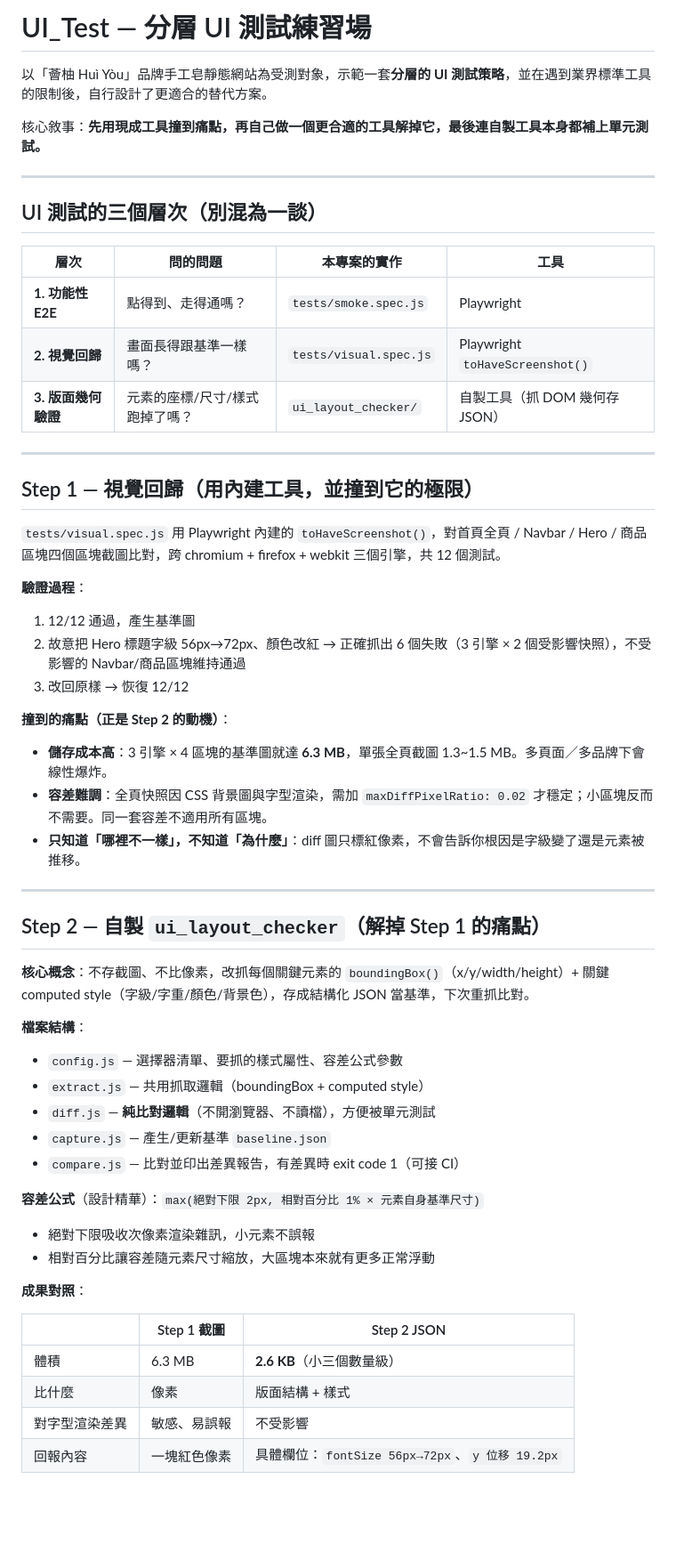
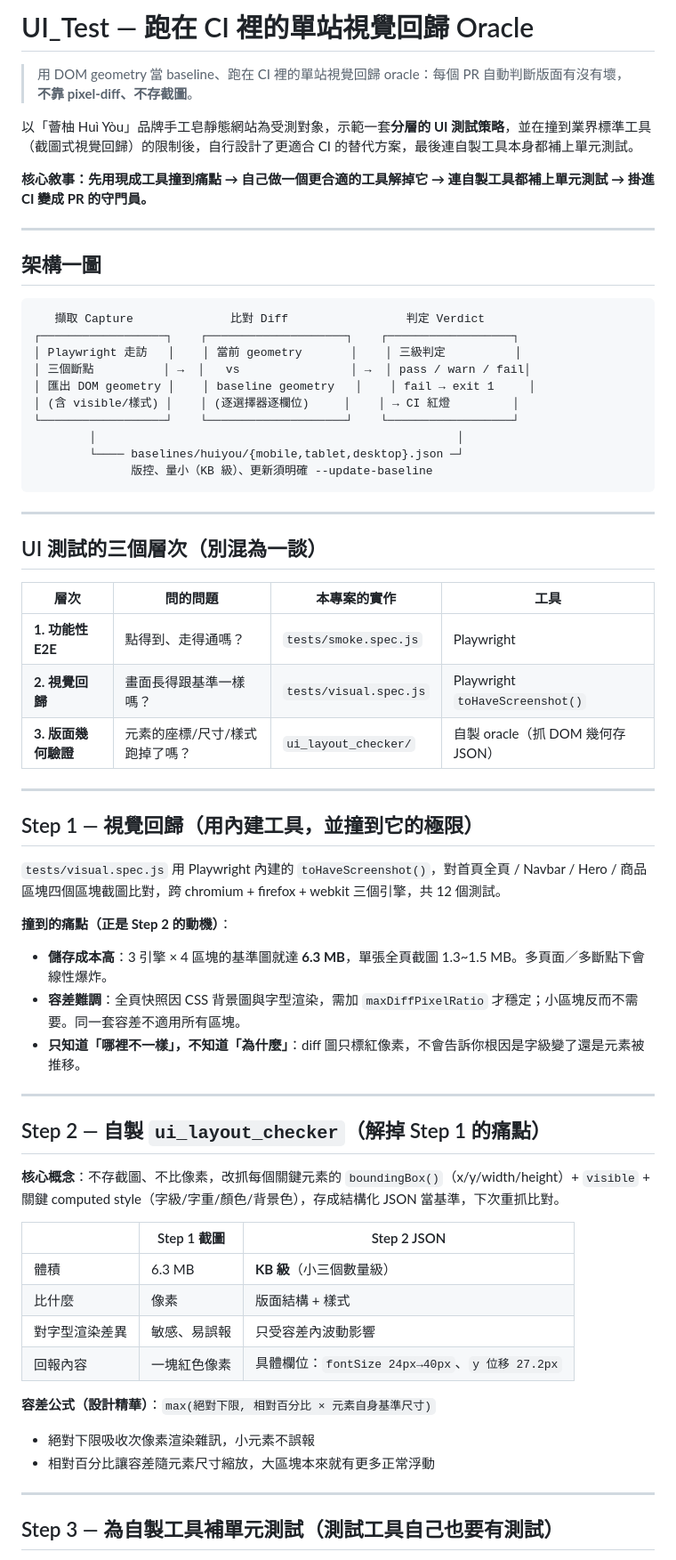
Before and after one commit to chengnick/dom-geometry-visual-oracle, a Markdown page: README.md, the part around one of its changes. Shown at 89% size. Drawn GitHub-style; blank space fills up the shorter version.

Commit message:
docs: 重寫 README 為「CI 視覺回歸 oracle」定位 + 加 CLAUDE.md
- README：加架構圖、Step 4（多斷點/三級判定/CI）、已知限制、履歷用一句話
- CLAUDE.md：給後續協作者的檔案地圖與改動規矩

Co-Authored-By: Claude Opus 4.8 <noreply@anthropic.com>

````diff
--- a/README.md
+++ b/README.md
@@ -1,8 +1,27 @@
-# UI_Test — 分層 UI 測試練習場
+# UI_Test — 跑在 CI 裡的單站視覺回歸 Oracle
 
-以「薈柚 Huì Yòu」品牌手工皂靜態網站為受測對象，示範一套**分層的 UI 測試策略**，並在遇到業界標準工具的限制後，自行設計了更適合的替代方案。
+> 用 DOM geometry 當 baseline、跑在 CI 裡的單站視覺回歸 oracle：每個 PR 自動判斷版面有沒有壞，**不靠 pixel-diff、不存截圖**。
 
-核心敘事：**先用現成工具撞到痛點，再自己做一個更合適的工具解掉它，最後連自製工具本身都補上單元測試。**
+以「薈柚 Huì Yòu」品牌手工皂靜態網站為受測對象，示範一套**分層的 UI 測試策略**，並在撞到業界標準工具（截圖式視覺回歸）的限制後，自行設計了更適合 CI 的替代方案，最後連自製工具本身都補上單元測試。
+
+**核心敘事：先用現成工具撞到痛點 → 自己做一個更合適的工具解掉它 → 連自製工具都補上單元測試 → 掛進 CI 變成 PR 的守門員。**
+
+---
+
+## 架構一圖
+
+```
+   擷取 Capture              比對 Diff                 判定 Verdict
+┌──────────────────┐    ┌────────────────────┐    ┌──────────────────┐
+│ Playwright 走訪   │    │ 當前 geometry       │    │ 三級判定          │
+│ 三個斷點          │ →  │   vs                │ →  │ pass / warn / fail│
+│ 匯出 DOM geometry │    │ baseline geometry   │    │ fail → exit 1     │
+│ (含 visible/樣式) │    │ (逐選擇器逐欄位)     │    │ → CI 紅燈         │
+└──────────────────┘    └────────────────────┘    └──────────────────┘
+        │                                                    │
+        └──── baselines/huiyou/{mobile,tablet,desktop}.json ─┘
+              版控、量小（KB 級）、更新須明確 --update-baseline
+```
 
 ---
 
@@ -12,7 +31,7 @@
 |---|---|---|---|
 | **1. 功能性 E2E** | 點得到、走得通嗎？ | `tests/smoke.spec.js` | Playwright |
 | **2. 視覺回歸** | 畫面長得跟基準一樣嗎？ | `tests/visual.spec.js` | Playwright `toHaveScreenshot()` |
-| **3. 版面幾何驗證** | 元素的座標/尺寸/樣式跑掉了嗎？ | `ui_layout_checker/` | 自製工具（抓 DOM 幾何存 JSON） |
+| **3. 版面幾何驗證** | 元素的座標/尺寸/樣式跑掉了嗎？ | `ui_layout_checker/` | 自製 oracle（抓 DOM 幾何存 JSON） |
 
 ---
 
@@ -20,39 +39,29 @@
 
 `tests/visual.spec.js` 用 Playwright 內建的 `toHaveScreenshot()`，對首頁全頁 / Navbar / Hero / 商品區塊四個區塊截圖比對，跨 chromium + firefox + webkit 三個引擎，共 12 個測試。
 
-**驗證過程**：
-1. 12/12 通過，產生基準圖
-2. 故意把 Hero 標題字級 56px→72px、顏色改紅 → 正確抓出 6 個失敗（3 引擎 × 2 個受影響快照），不受影響的 Navbar/商品區塊維持通過
-3. 改回原樣 → 恢復 12/12
-
 **撞到的痛點（正是 Step 2 的動機）**：
-- **儲存成本高**：3 引擎 × 4 區塊的基準圖就達 **6.3 MB**，單張全頁截圖 1.3~1.5 MB。多頁面／多品牌下會線性爆炸。
-- **容差難調**：全頁快照因 CSS 背景圖與字型渲染，需加 `maxDiffPixelRatio: 0.02` 才穩定；小區塊反而不需要。同一套容差不適用所有區塊。
+- **儲存成本高**：3 引擎 × 4 區塊的基準圖就達 **6.3 MB**，單張全頁截圖 1.3~1.5 MB。多頁面／多斷點下會線性爆炸。
+- **容差難調**：全頁快照因 CSS 背景圖與字型渲染，需加 `maxDiffPixelRatio` 才穩定；小區塊反而不需要。同一套容差不適用所有區塊。
 - **只知道「哪裡不一樣」，不知道「為什麼」**：diff 圖只標紅像素，不會告訴你根因是字級變了還是元素被推移。
 
 ---
 
 ## Step 2 — 自製 `ui_layout_checker`（解掉 Step 1 的痛點）
 
-**核心概念**：不存截圖、不比像素，改抓每個關鍵元素的 `boundingBox()`（x/y/width/height）+ 關鍵 computed style（字級/字重/顏色/背景色），存成結構化 JSON 當基準，下次重抓比對。
+**核心概念**：不存截圖、不比像素，改抓每個關鍵元素的 `boundingBox()`（x/y/width/height）+ `visible` + 關鍵 computed style（字級/字重/顏色/背景色），存成結構化 JSON 當基準，下次重抓比對。
 
-**檔案結構**：
-- `config.js` — 選擇器清單、要抓的樣式屬性、容差公式參數
-- `extract.js` — 共用抓取邏輯（boundingBox + computed style）
-- `diff.js` — **純比對邏輯**（不開瀏覽器、不讀檔），方便被單元測試
-- `capture.js` — 產生/更新基準 `baseline.json`
-- `compare.js` — 比對並印出差異報告，有差異時 exit code 1（可接 CI）
+| | Step 1 截圖 | Step 2 JSON |
+|---|---|---|
+| 體積 | 6.3 MB | **KB 級**（小三個數量級） |
+| 比什麼 | 像素 | 版面結構 + 樣式 |
+| 對字型渲染差異 | 敏感、易誤報 | 只受容差內波動影響 |
+| 回報內容 | 一塊紅色像素 | 具體欄位：`fontSize 24px→40px`、`y 位移 27.2px` |
 
-**容差公式**（設計精華）：`max(絕對下限 2px, 相對百分比 1% × 元素自身基準尺寸)`
+**容差公式（設計精華）**：`max(絕對下限, 相對百分比 × 元素自身基準尺寸)`
 - 絕對下限吸收次像素渲染雜訊，小元素不誤報
 - 相對百分比讓容差隨元素尺寸縮放，大區塊本來就有更多正常浮動
 
-**成果對照**：
+---
 
-| | Step 1 截圖 | Step 2 JSON |
-|---|---|---|
-| 體積 | 6.3 MB | **2.6 KB**（小三個數量級） |
-| 比什麼 | 像素 | 版面結構 + 樣式 |
-| 對字型渲染差異 | 敏感、易誤報 | 不受影響 |
-| 回報內容 | 一塊紅色像素 | 具體欄位：`fontSize 56px→72px`、`y 位移 19.2px` |
+## Step 3 — 為自製工具補單元測試（測試工具自己也要有測試）
 
````
Also changed, not shown: other parts of README.md (+40 -14 lines), CLAUDE.md (added, +48 -0 lines).
